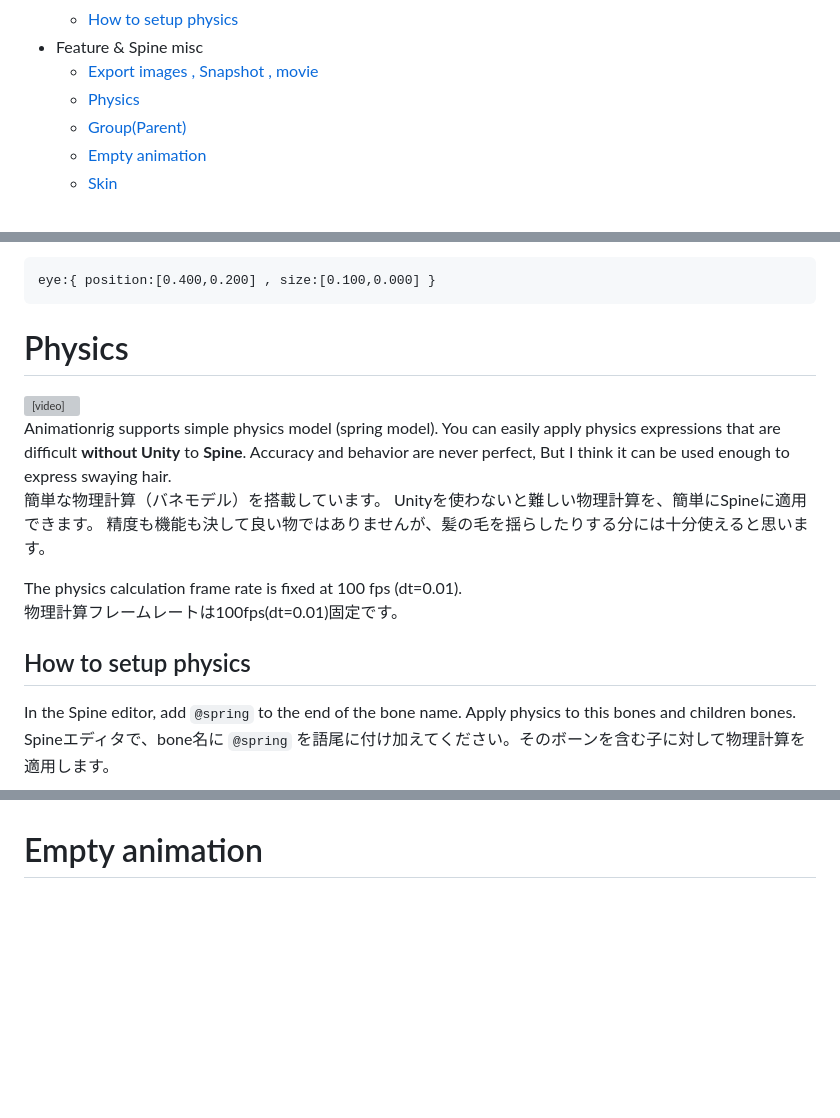
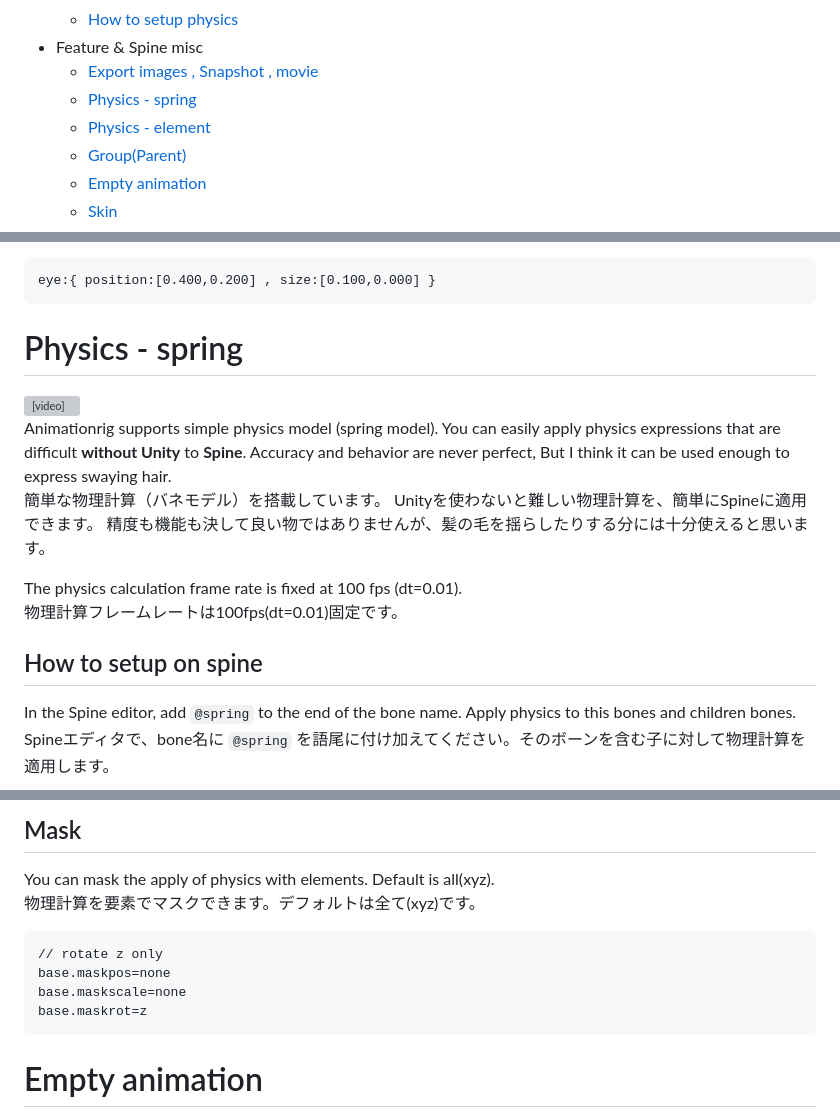
Before and after one commit to Ko-Ta2142/SpineAnimationrigPage, a Markdown page: readme/readme.md, 3 parts joined by grey strips. GitHub-like rendering; blank space fills up the shorter version; grey boxes are pictures that could not be loaded.

````diff
--- a/readme/readme.md
+++ b/readme/readme.md
@@ -57,7 +57,8 @@ Please access the following :)<br>
     * [How to setup physics](#howto_physics)
 * Feature & Spine misc
     * [Export images , Snapshot , movie](#exportimages)
-    * [Physics](#physics)
+    * [Physics - spring](#physics)
+    * [Physics - element](#physics_element)
     * [Group(Parent)](#parent)
     * [Empty animation](#empty)
     * [Skin](#skin)
@@ -470,7 +471,7 @@ eye:{ position:[{eyepos.x},{eyepos.y}] , size:[{eyesize.x},{eyesize.y}] }
 eye:{ position:[0.400,0.200] , size:[0.100,0.000] }
 ```
 
-# Physics
+# Physics - spring
 <a name="physics"></a>
 
 <video width="auto" height="500" controls>
@@ -487,7 +488,7 @@ Unityを使わないと難しい物理計算を、簡単にSpineに適用でき
 The physics calculation frame rate is fixed at 100 fps (dt=0.01).<br>
 物理計算フレームレートは100fps(dt=0.01)固定です。
 
-## How to setup physics
+## How to setup on spine
 
 In the Spine editor, add `@spring` to the end of the bone name. Apply physics to this bones and children bones.<br>
 Spineエディタで、bone名に `@spring` を語尾に付け加えてください。そのボーンを含む子に対して物理計算を適用します。
@@ -666,3 +735,13 @@ This technique is very useful for hair.<br>
+## Mask
+
+You can mask the apply of physics with elements. Default is all(xyz).<br>
+物理計算を要素でマスクできます。デフォルトは全て(xyz)です。
+```
+// rotate z only
+base.maskpos=none
+base.maskscale=none
+base.maskrot=z
+```
 
 # Empty animation
 <a name="empty"></a>
````
Also changed, not shown: other parts of readme/readme.md (+68 -0 lines), readme/images/physics_element01.gif (added), readme/images/physics_element02.png (added), releasenote/physics_element01.gif (added), 3 other files.
